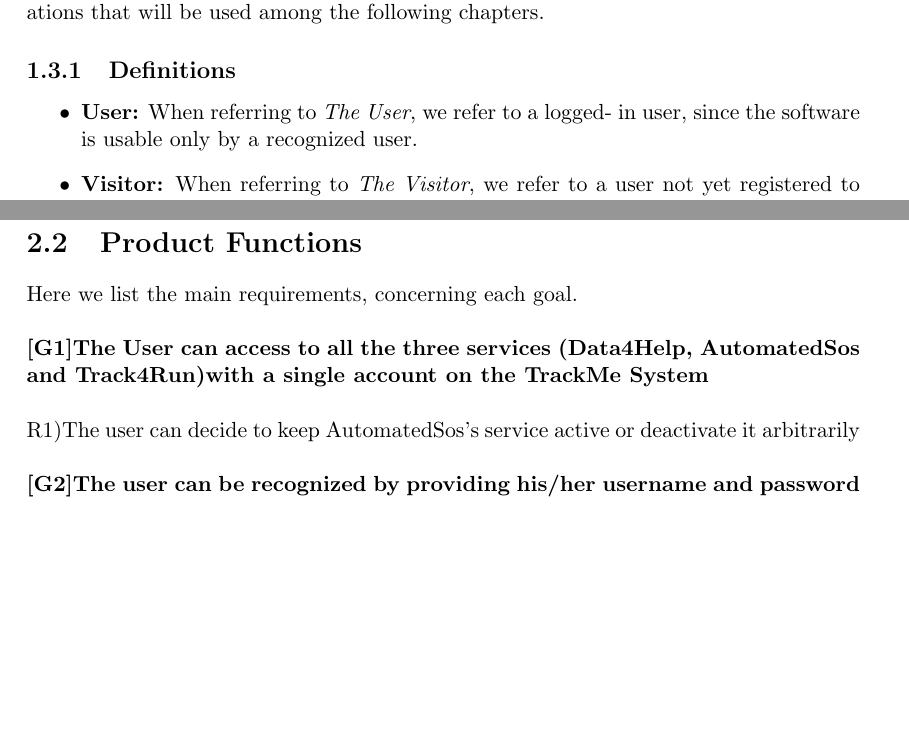
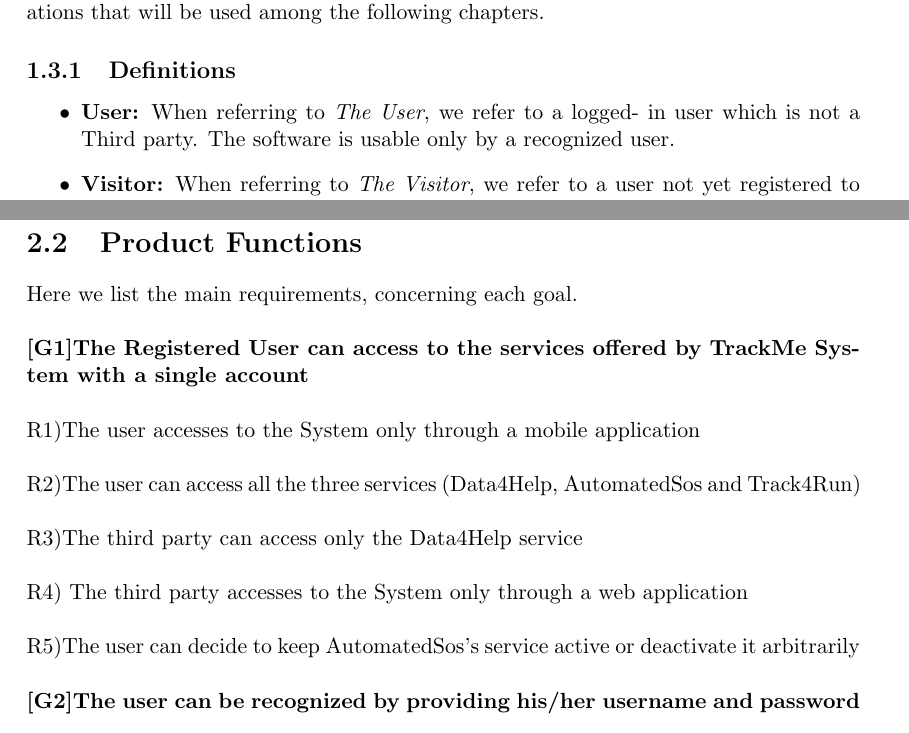
Before and after one commit to GiuMangiaracina/TrackMe, a LaTeX document (rasdL/main.tex, which reads rasdL/Introduction/Definition.tex, rasdL/OverallDescription/ProductFunctions.tex): two parts of pages 5 and 11 of 37 before the commit and two parts of pages 5 and 11 of 38 after it, joined at a grey line, cut so that both start at the same text, the shorter picture padded with empty space. Compiled offline with pdfLaTeX.

Commit message:
Updates from ShareLaTeX

```diff
--- a/rasdL/Introduction/Definition.tex
+++ b/rasdL/Introduction/Definition.tex
@@ -2,7 +2,7 @@
 In this part of the RASD Document there are some definitions, acronyms and abbreviations that will be used among the following chapters.
 \subsection{Definitions}
 \begin{itemize}
-\item \textbf{User:} When referring to \emph{The User}, we refer to a logged- in user, since the software is usable only by a recognized user.
+\item \textbf{User:} When referring to \emph{The User}, we refer to a logged- in user which is not a Third party. The software is usable only by a recognized user.
 
 \item \textbf{Visitor:} When referring to \emph{The Visitor}, we refer to a user not yet registered to the TrackMe system
 
--- a/rasdL/OverallDescription/ProductFunctions.tex
+++ b/rasdL/OverallDescription/ProductFunctions.tex
@@ -1,12 +1,15 @@
 \section{Product Functions}
 
 Here we list the main requirements, concerning each goal. \\ \\
-\textbf{[G1]The User can access to all the three services (Data4Help, AutomatedSos and Track4Run)with a single account on the TrackMe System} \\ \\
-R1)The user can decide to keep AutomatedSos's service active or deactivate it arbitrarily \\ \\
+\textbf{[G1]The Registered User can access to the services offered by TrackMe System with a single account } \\ \\
+R1)The user accesses to the System only through a mobile application \\ \\
+R2)The user can access all the three services (Data4Help, AutomatedSos and Track4Run) \\ \\
+R3)The third party can access only the Data4Help service \\ \\
+R4) The third party accesses to the System only through a web application \\ \\
+R5)The user can decide to keep AutomatedSos's service active or deactivate it arbitrarily \\ \\
 \textbf{[G2]The user can be recognized by providing his/her username and password} \\ \\
 R1)A normal user  have to specify his/her personal data at registration time: first name, surname,fiscal code, age, city, weight and height \\ \\
 R2)The third party have to specify its personal data at registration time: company name, account holder, VAT number, address \newline \newline
-
 
 
 \textbf{Data4Help:} \\
```
Also changed, not shown: rasdL/Introduction/Purpose.tex (+4 -1 lines), rasdL/Introduction/Definition.tex (2 more changed lines).
